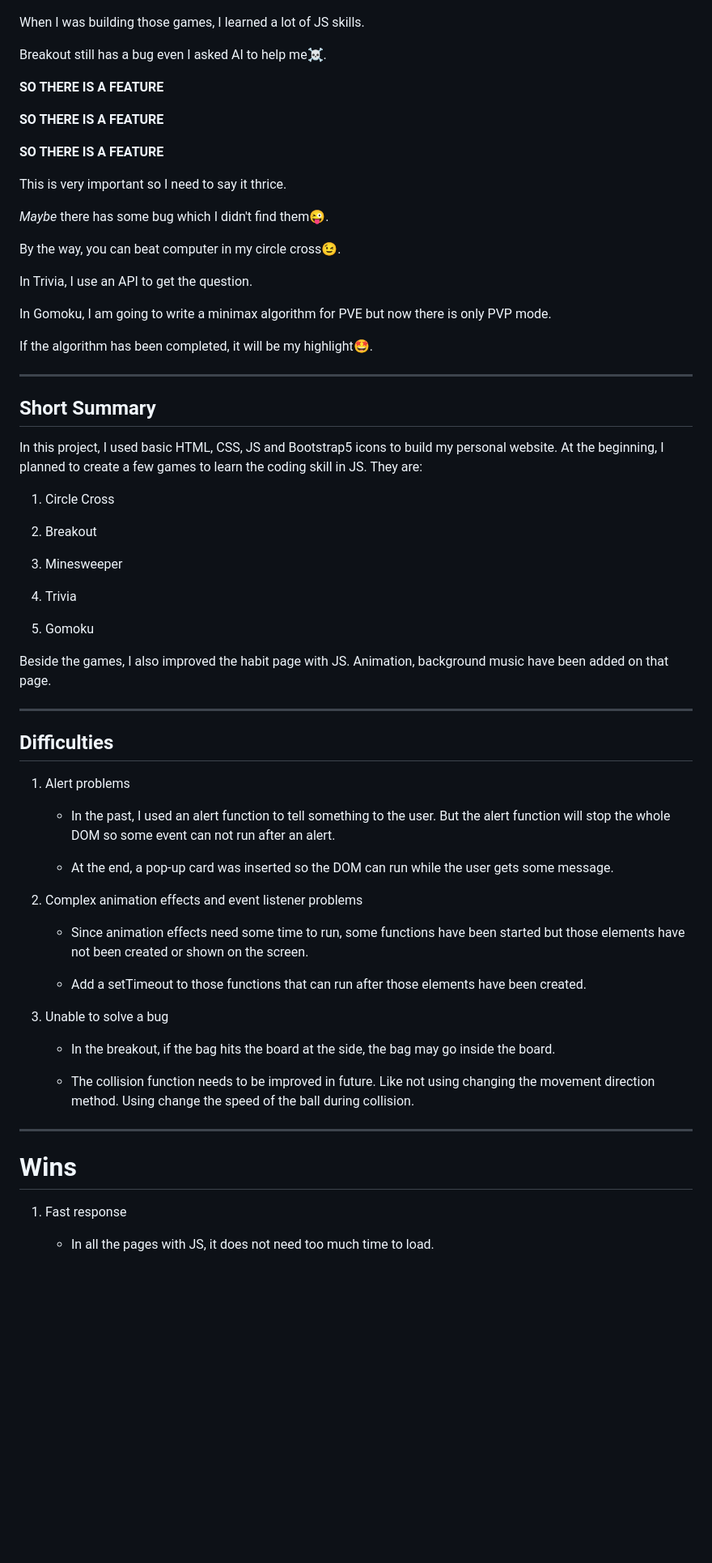
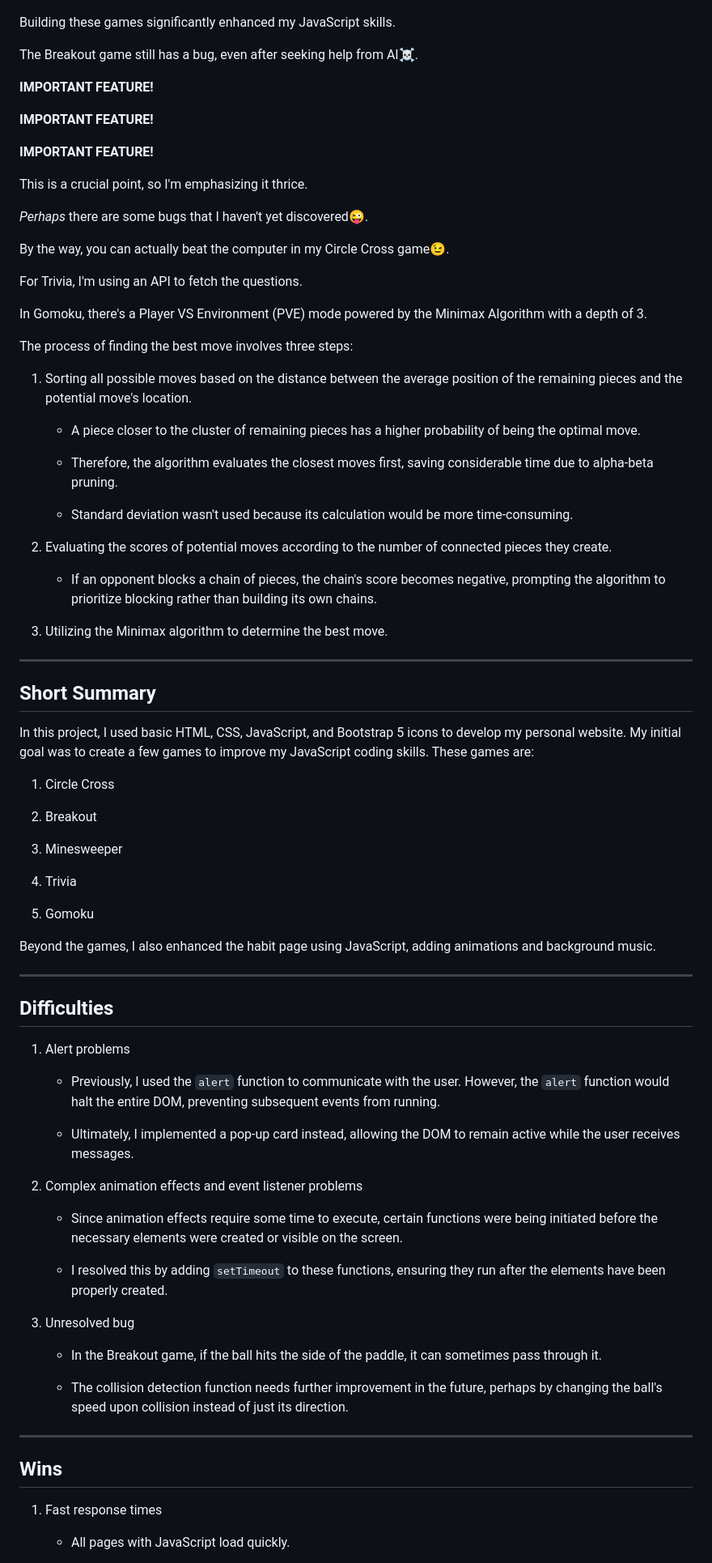
Before and after one commit to sauheiwong/personal-website, a Markdown page: README.MD, the part around one of its changes. Shown at 81% size. GitHub-like rendering; blank space fills up the shorter version.

```diff
--- a/README.MD
+++ b/README.MD
@@ -78,33 +78,47 @@ There has **_five_** games you can try.
 
 ![game_center](/img/game_center.png "game center")
 
-When I was building those games, I learned a lot of JS skills.
+Building these games significantly enhanced my JavaScript skills.
 
-Breakout still has a bug even I asked AI to help me☠️.
+The Breakout game still has a bug, even after seeking help from AI☠️.
 
-**SO THERE IS A FEATURE**
+**IMPORTANT FEATURE!**
 
-**SO THERE IS A FEATURE**
+**IMPORTANT FEATURE!**
 
-**SO THERE IS A FEATURE**
+**IMPORTANT FEATURE!**
 
-This is very important so I need to say it thrice.
+This is a crucial point, so I'm emphasizing it thrice.
 
-_Maybe_ there has some bug which I didn't find them😜.
+_Perhaps_ there are some bugs that I haven't yet discovered😜.
 
-By the way, you can beat computer in my circle cross😉.
+By the way, you can actually beat the computer in my Circle Cross game😉.
 
-In Trivia, I use an API to get the question.
+For Trivia, I'm using an API to fetch the questions.
 
-In Gomoku, I am going to write a minimax algorithm for PVE but now there is only PVP mode.
+In Gomoku, there's a Player VS Environment (PVE) mode powered by the Minimax Algorithm with a depth of 3.
 
-If the algorithm has been completed, it will be my highlight🤩.
+The process of finding the best move involves three steps:
+
+1. Sorting all possible moves based on the distance between the average position of the remaining pieces and the potential move's location.
+
+   - A piece closer to the cluster of remaining pieces has a higher probability of being the optimal move.
+
+   - Therefore, the algorithm evaluates the closest moves first, saving considerable time due to alpha-beta pruning.
+
+   - Standard deviation wasn't used because its calculation would be more time-consuming.
+
+2. Evaluating the scores of potential moves according to the number of connected pieces they create.
+
+   - If an opponent blocks a chain of pieces, the chain's score becomes negative, prompting the algorithm to prioritize blocking rather than building its own chains.
+
+3. Utilizing the Minimax algorithm to determine the best move.
 
 ---
 
 ## Short Summary
 
-In this project, I used basic HTML, CSS, JS and Bootstrap5 icons to build my personal website. At the beginning, I planned to create a few games to learn the coding skill in JS. They are:
+In this project, I used basic HTML, CSS, JavaScript, and Bootstrap 5 icons to develop my personal website. My initial goal was to create a few games to improve my JavaScript coding skills. These games are:
 
 1. Circle Cross
 
@@ -116,7 +130,7 @@ In this project, I used basic HTML, CSS, JS and Bootstrap5 icons to build my per
 
 5. Gomoku
 
-Beside the games, I also improved the habit page with JS. Animation, background music have been added on that page.
+Beyond the games, I also enhanced the habit page using JavaScript, adding animations and background music.
 
 ---
 
@@ -124,27 +138,27 @@ Beside the games, I also improved the habit page with JS. Animation, background
 
 1. Alert problems
 
-   - In the past, I used an alert function to tell something to the user. But the alert function will stop the whole DOM so some event can not run after an alert.
+   - Previously, I used the `alert` function to communicate with the user. However, the `alert` function would halt the entire DOM, preventing subsequent events from running.
 
-   - At the end, a pop-up card was inserted so the DOM can run while the user gets some message.
+   - Ultimately, I implemented a pop-up card instead, allowing the DOM to remain active while the user receives messages.
 
 2. Complex animation effects and event listener problems
 
-   - Since animation effects need some time to run, some functions have been started but those elements have not been created or shown on the screen.
+   - Since animation effects require some time to execute, certain functions were being initiated before the necessary elements were created or visible on the screen.
 
-   - Add a setTimeout to those functions that can run after those elements have been created.
+   - I resolved this by adding `setTimeout` to these functions, ensuring they run after the elements have been properly created.
 
-3. Unable to solve a bug
+3. Unresolved bug
 
-   - In the breakout, if the bag hits the board at the side, the bag may go inside the board.
+   - In the Breakout game, if the ball hits the side of the paddle, it can sometimes pass through it.
 
-   - The collision function needs to be improved in future. Like not using changing the movement direction method. Using change the speed of the ball during collision.
+   - The collision detection function needs further improvement in the future, perhaps by changing the ball's speed upon collision instead of just its direction.
 
 ---
 
-# Wins
+## Wins
 
-1. Fast response
+1. Fast response times
 
-   - In all the pages with JS, it does not need too much time to load.
+   - All pages with JavaScript load quickly.
 
```
Also changed, not shown: other parts of README.MD (+24 -22 lines).
